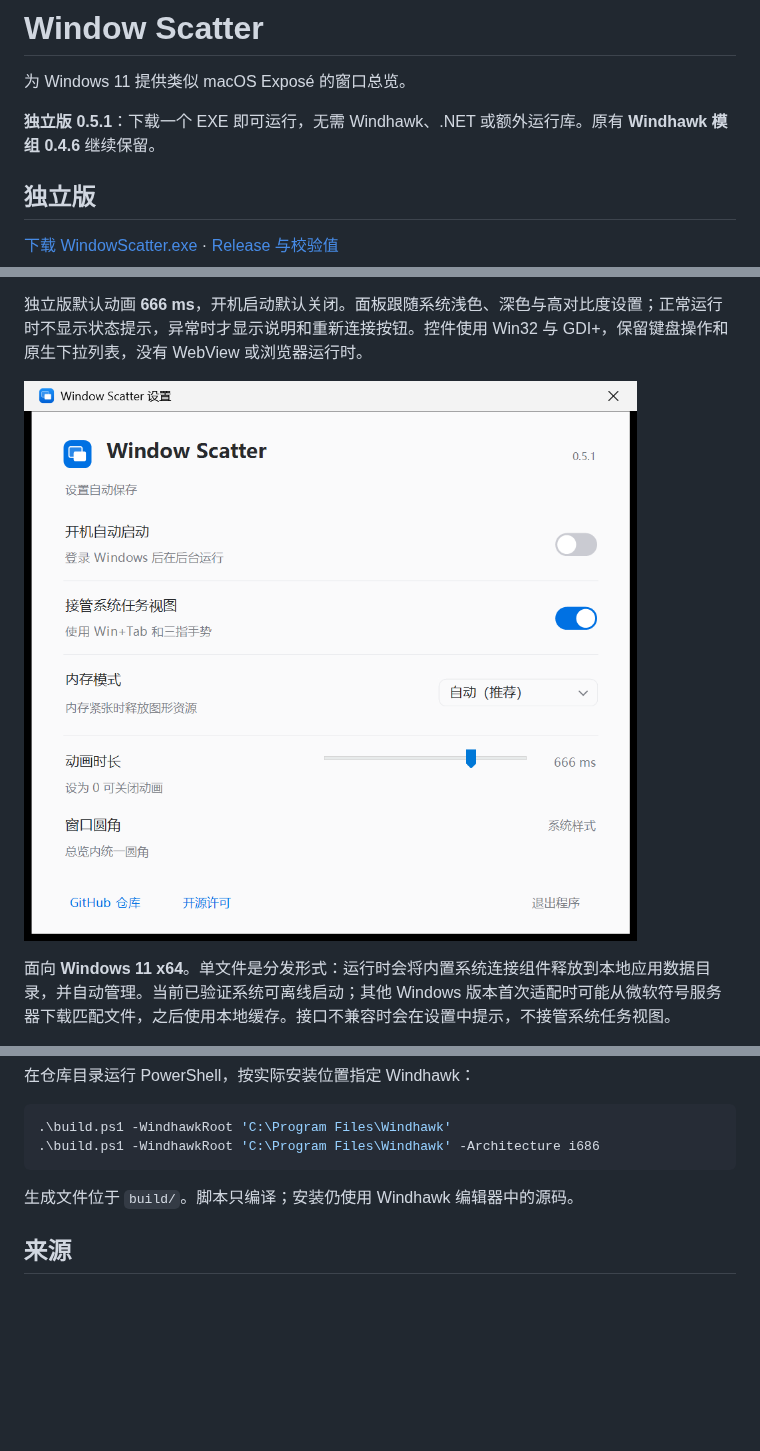
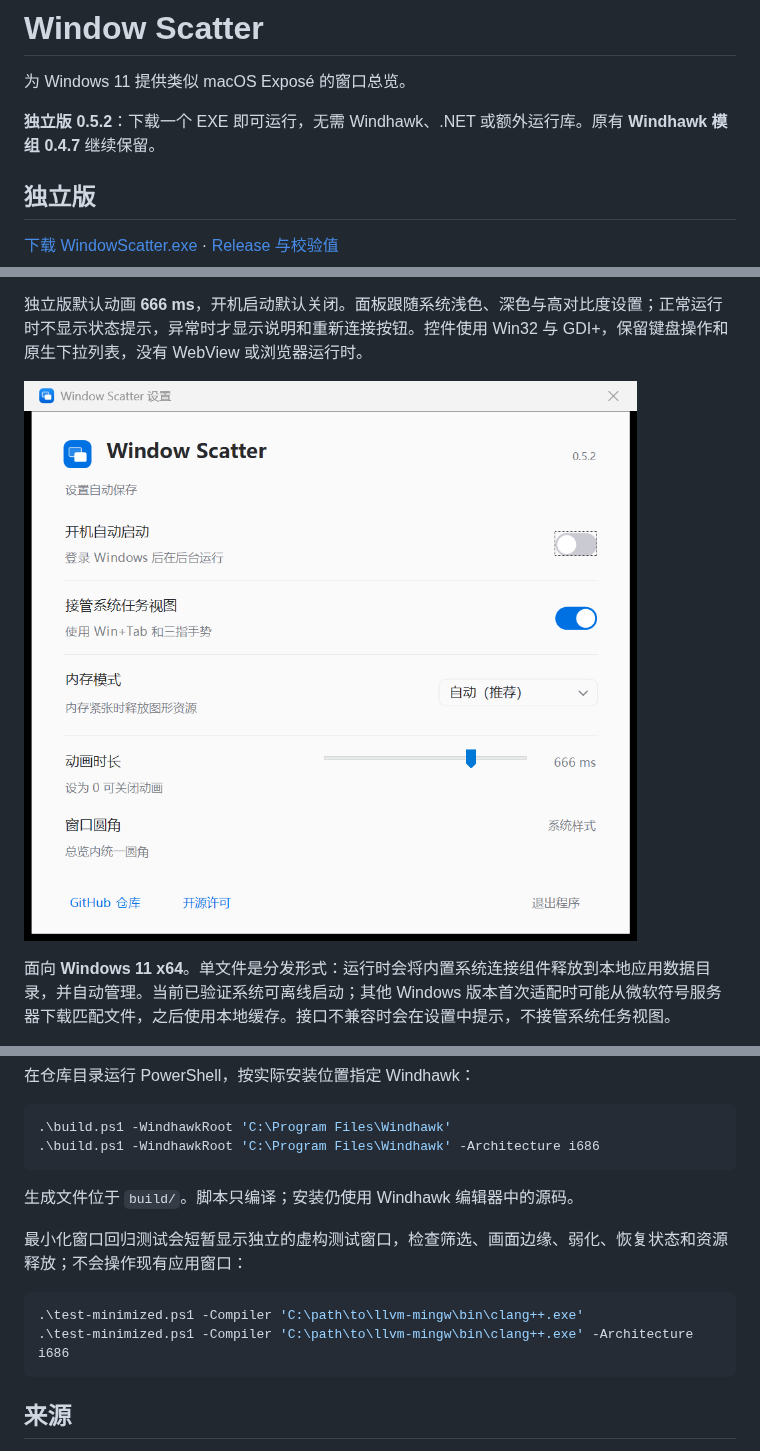
Before and after one commit to SinCircle/windhawk-window-scatter, a Markdown page: README.md, 3 parts joined by grey strips. Drawn GitHub-style; pictures changed too: native/settings-preview.png; blank space fills up the shorter version.

Commit message:
Add minimized window overview and attached captions in 0.5.2

````diff
--- a/README.md
+++ b/README.md
@@ -2,7 +2,7 @@
 
 为 Windows 11 提供类似 macOS Exposé 的窗口总览。
 
-**独立版 0.5.1**：下载一个 EXE 即可运行，无需 Windhawk、.NET 或额外运行库。原有 **Windhawk 模组 0.4.6** 继续保留。
+**独立版 0.5.2**：下载一个 EXE 即可运行，无需 Windhawk、.NET 或额外运行库。原有 **Windhawk 模组 0.4.7** 继续保留。
 
 ## 独立版
 
@@ -135,6 +150,13 @@
 
 生成文件位于 `build/`。脚本只编译；安装仍使用 Windhawk 编辑器中的源码。
 
+最小化窗口回归测试会短暂显示独立的虚构测试窗口，检查筛选、画面边缘、弱化、恢复状态和资源释放；不会操作现有应用窗口：
+
+```powershell
+.\test-minimized.ps1 -Compiler 'C:\path\to\llvm-mingw\bin\clang++.exe'
+.\test-minimized.ps1 -Compiler 'C:\path\to\llvm-mingw\bin\clang++.exe' -Architecture i686
+```
+
 ## 来源
 
 作者：SinCircle。共享窗口画面实现参考 [ADeltaX 的 DWM 接口研究](https://gist.github.com/ADeltaX/aea6aac248604d0cb7d423a61b06e247)。独立进程启动代码来自 [Ramen Software 的官方示例](https://github.com/ramensoftware/windhawk/wiki/Mods-as-tools:-Running-mods-in-a-dedicated-process)，源码保留相应署名与链接。原始模组未指定整体许可证，本仓库暂未另行指定。
````
Also changed, not shown: other parts of README.md (+17 -2 lines), 9 other files.
